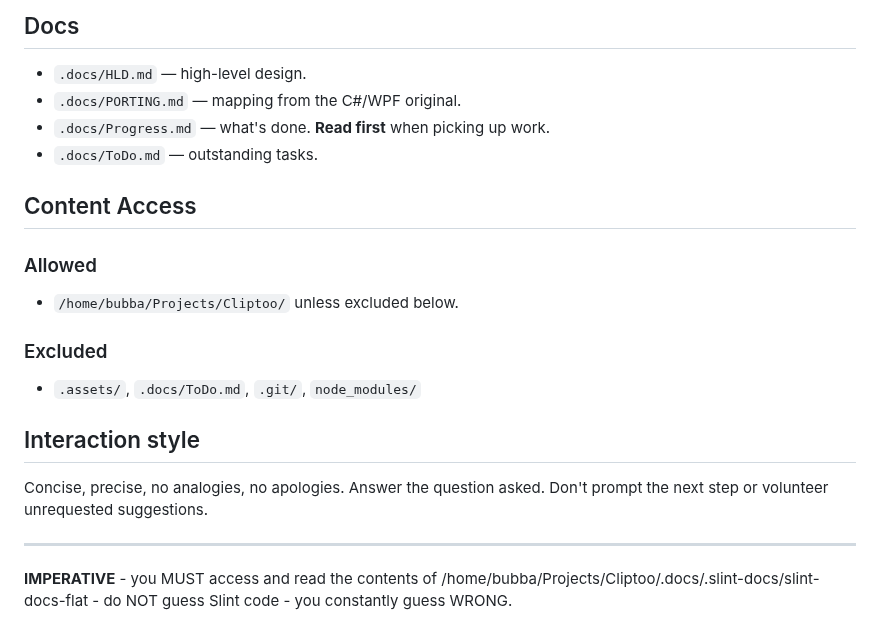
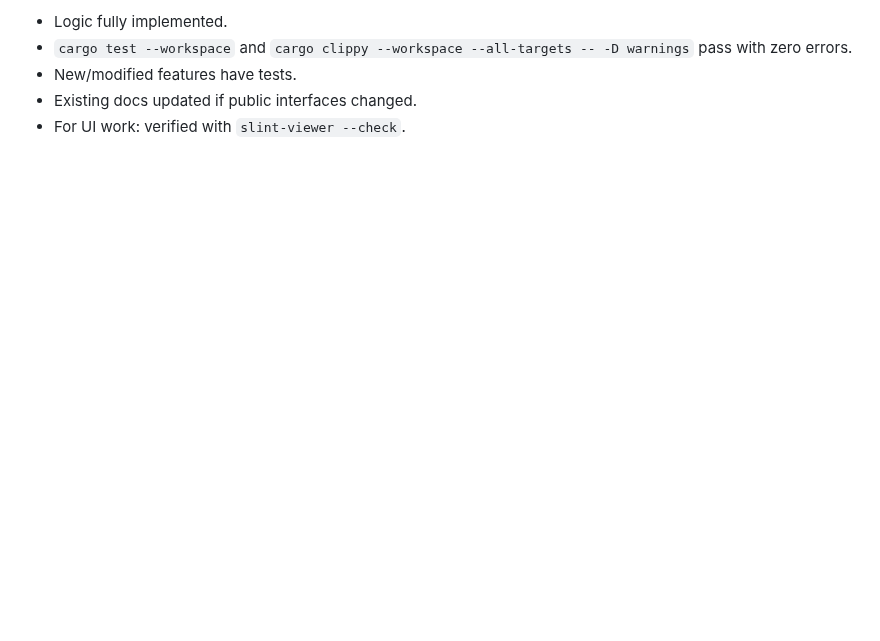
Before and after one commit to dcog989/Cliptoo, a Markdown page: AGENTS.md, the part around one of its changes. GitHub-like rendering; blank space fills up the shorter version.

```diff
--- a/AGENTS.md
+++ b/AGENTS.md
@@ -110,24 +85,5 @@ Use `ls` / `glob` for detail. Don't memorise the tree.
-## Docs
-
-- `.docs/HLD.md` — high-level design.
-- `.docs/PORTING.md` — mapping from the C#/WPF original.
-- `.docs/Progress.md` — what's done. **Read first** when picking up work.
-- `.docs/ToDo.md` — outstanding tasks.
-
-## Content Access
-
-### Allowed
-
-- `/home/bubba/Projects/Cliptoo/` unless excluded below.
-
-### Excluded
-
-- `.assets/`, `.docs/ToDo.md`, `.git/`, `node_modules/`
-
-## Interaction style
-
-Concise, precise, no analogies, no apologies. Answer the question asked. Don't prompt the next step or volunteer unrequested suggestions.
-
----
-
-**IMPERATIVE** - you MUST access and read the contents of /home/bubba/Projects/Cliptoo/.docs/.slint-docs/slint-docs-flat - do NOT guess Slint code - you constantly guess WRONG.
+- Logic fully implemented.
+- `cargo test --workspace` and `cargo clippy --workspace --all-targets -- -D warnings` pass with zero errors.
+- New/modified features have tests.
+- Existing docs updated if public interfaces changed.
+- For UI work: verified with `slint-viewer --check`.
```
Also changed, not shown: other parts of AGENTS.md (+60 -85 lines).
